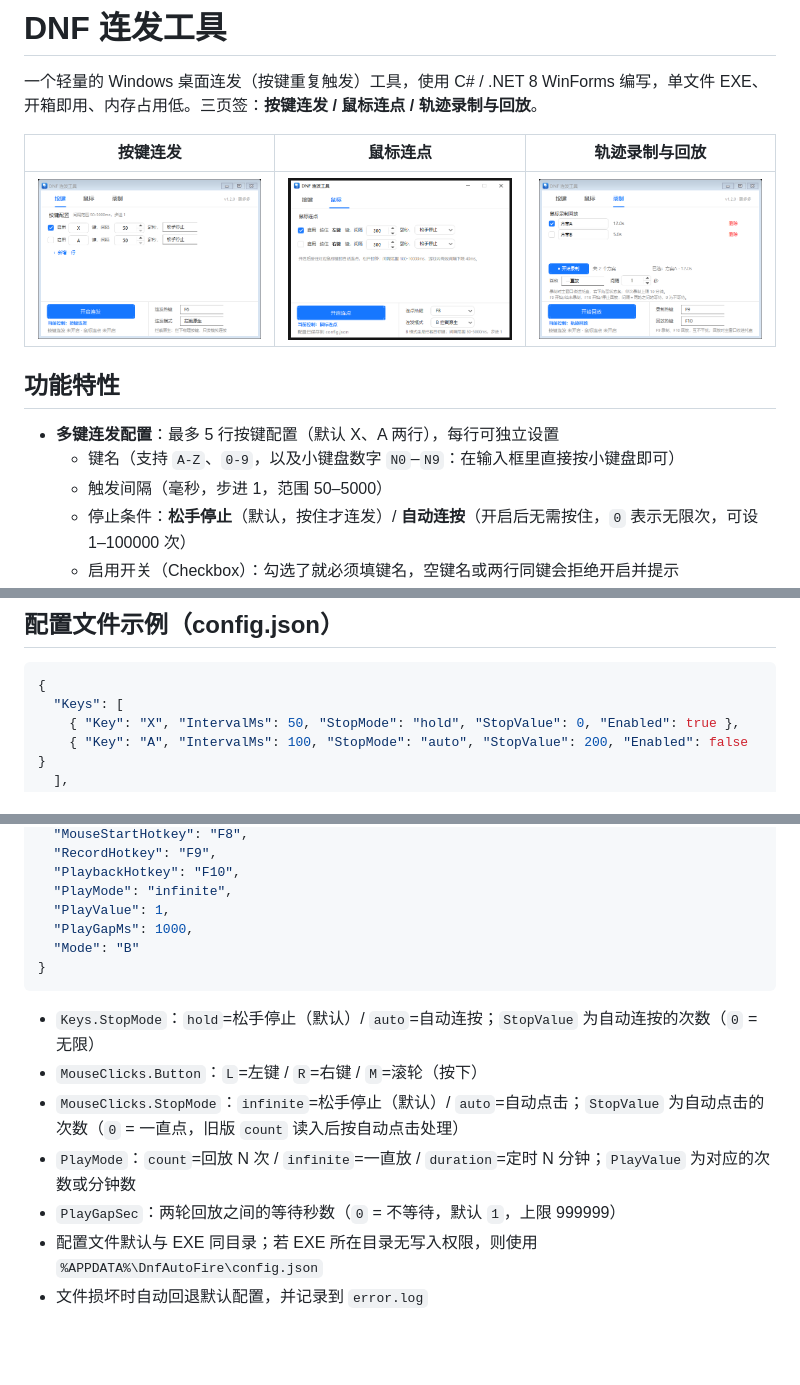
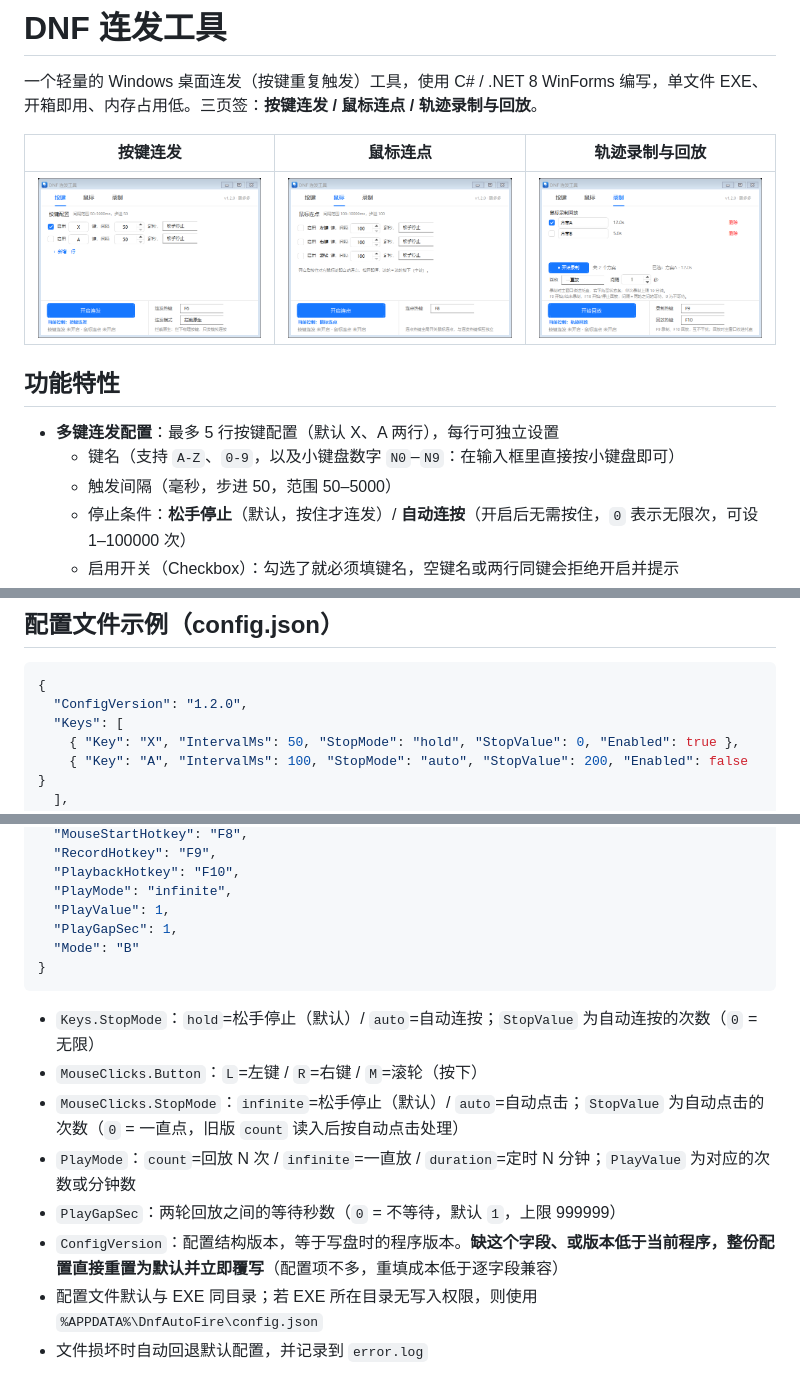
Before and after one commit to wp993080086/dnf-autofire, a Markdown page: README.md, 3 parts joined by grey strips. GitHub-like rendering; pictures changed too: docs/screenShot_1.png, docs/screenShot_2.png; blank space fills up the shorter version.

````diff
--- a/README.md
+++ b/README.md
@@ -10,7 +10,7 @@
 
 - **多键连发配置**：最多 5 行按键配置（默认 X、A 两行），每行可独立设置
   - 键名（支持 `A-Z`、`0-9`，以及小键盘数字 `N0`–`N9`：在输入框里直接按小键盘即可）
-  - 触发间隔（毫秒，步进 1，范围 50–5000）
+  - 触发间隔（毫秒，步进 50，范围 50–5000）
   - 停止条件：**松手停止**（默认，按住才连发）/ **自动连按**（开启后无需按住，`0` 表示无限次，可设 1–100000 次）
   - 启用开关（Checkbox）：勾选了就必须填键名，空键名或两行同键会拒绝开启并提示
 - **鼠标连点**（v1.1.0 新增，v1.2.0 补充滚轮与自动点击）：左键 / 右键 / 滚轮（滚轮按下，即中键）三行，各自独立配置
@@ -91,6 +91,7 @@
 
 ```json
 {
+  "ConfigVersion": "1.2.0",
   "Keys": [
     { "Key": "X", "IntervalMs": 50, "StopMode": "hold", "StopValue": 0, "Enabled": true },
     { "Key": "A", "IntervalMs": 100, "StopMode": "auto", "StopValue": 200, "Enabled": false }
@@ -106,7 +107,7 @@
   "PlaybackHotkey": "F10",
   "PlayMode": "infinite",
   "PlayValue": 1,
-  "PlayGapMs": 1000,
+  "PlayGapSec": 1,
   "Mode": "B"
 }
 ```
@@ -116,6 +117,7 @@
 - `MouseClicks.StopMode`：`infinite`=松手停止（默认）/ `auto`=自动点击；`StopValue` 为自动点击的次数（`0` = 一直点，旧版 `count` 读入后按自动点击处理）
 - `PlayMode`：`count`=回放 N 次 / `infinite`=一直放 / `duration`=定时 N 分钟；`PlayValue` 为对应的次数或分钟数
 - `PlayGapSec`：两轮回放之间的等待秒数（`0` = 不等待，默认 `1`，上限 999999）
+- `ConfigVersion`：配置结构版本，等于写盘时的程序版本。**缺这个字段、或版本低于当前程序，整份配置直接重置为默认并立即覆写**（配置项不多，重填成本低于逐字段兼容）
 - 配置文件默认与 EXE 同目录；若 EXE 所在目录无写入权限，则使用 `%APPDATA%\DnfAutoFire\config.json`
 - 文件损坏时自动回退默认配置，并记录到 `error.log`
 
````
Also changed, not shown: CHANGELOG.md (+3 -0 lines), docs/PLAN-v1.2.0.md (+3 -0 lines), 2 other files.
